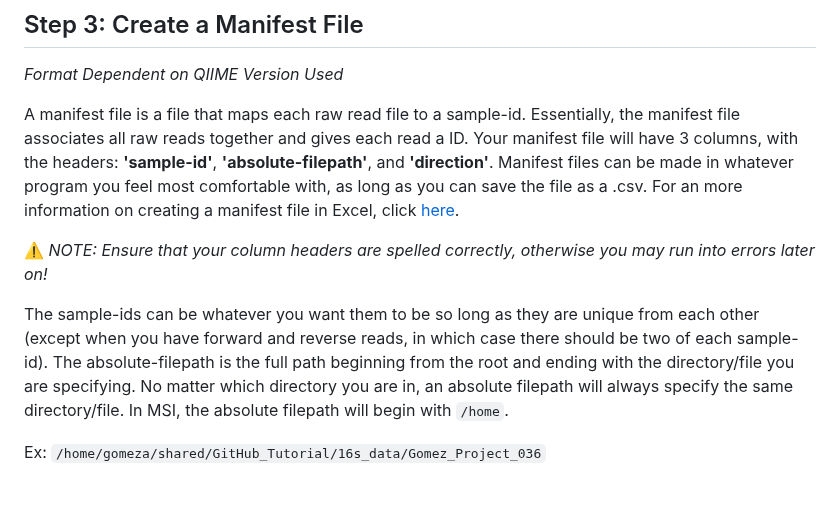
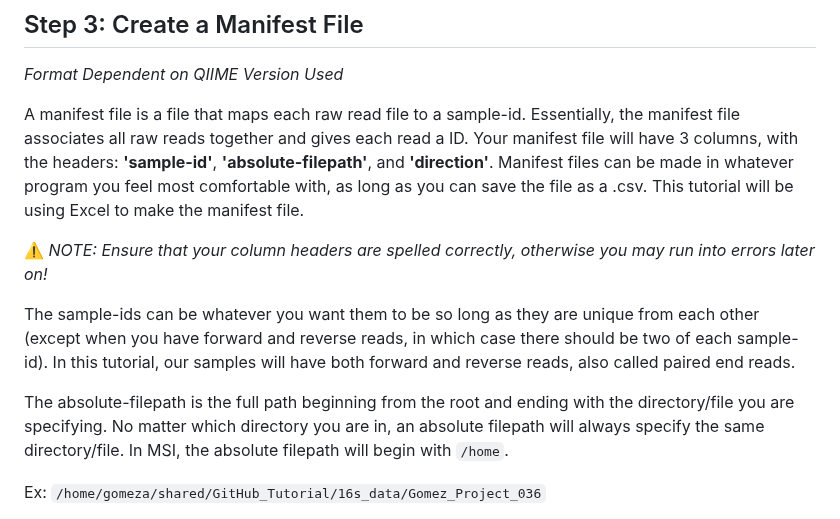
Before and after one commit to StephRut/MSI-QIIME2-Pipeline-Tutorial, a Markdown page: README.md, the part around the change. Drawn GitHub-style; blank space fills up the shorter version.

````diff
--- a/README.md
+++ b/README.md
@@ -97,11 +97,13 @@ mkdir 16s_Tutorial_Analysis
 _Format Dependent on QIIME Version Used_
 
 A manifest file is a file that maps each raw read file to a sample-id. Essentially, the manifest file associates all raw reads together and gives each read a ID.
-Your manifest file will have 3 columns, with the headers: **'sample-id'**, **'absolute-filepath'**, and **'direction'**. Manifest files can be made in whatever program you feel most comfortable with, as long as you can save the file as a .csv. For an more information on creating a manifest file in Excel, click [here](url).
+Your manifest file will have 3 columns, with the headers: **'sample-id'**, **'absolute-filepath'**, and **'direction'**. Manifest files can be made in whatever program you feel most comfortable with, as long as you can save the file as a .csv. This tutorial will be using Excel to make the manifest file.
 
  ⚠️ _NOTE: Ensure that your column headers are spelled correctly, otherwise you may run into errors later on!_
 
-The sample-ids can be whatever you want them to be so long as they are unique from each other (except when you have forward and reverse reads, in which case there should be two of each sample-id).
+The sample-ids can be whatever you want them to be so long as they are unique from each other (except when you have forward and reverse reads, in which case there should be two of each sample-id). In this tutorial, our samples will have both forward and reverse reads, also called paired end reads.
+
+
 The absolute-filepath is the full path beginning from the root and ending with the directory/file you are specifying. No matter which directory you are in, an absolute filepath will always specify the same directory/file. In MSI, the absolute filepath will begin with ```/home```.
 
 Ex: ```/home/gomeza/shared/GitHub_Tutorial/16s_data/Gomez_Project_036```
````
